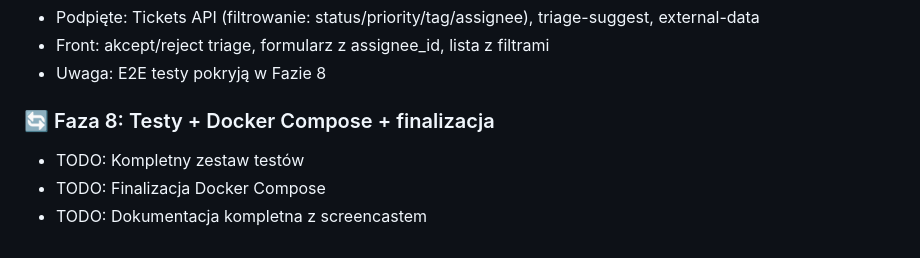
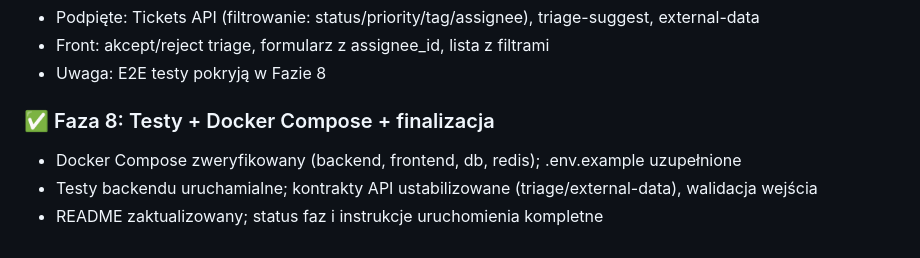
Before and after one commit to mikoajp/helpdesk-lite, a Markdown page: README.md, the part around the change. GitHub-like rendering.

Commit message:
docs(status): mark Phase 8 done (compose verified, tests runnable, API contracts stable)

```diff
--- a/README.md
+++ b/README.md
@@ -237,7 +237,7 @@ Konwencje repo
 - Front: akcept/reject triage, formularz z assignee_id, lista z filtrami
 - Uwaga: E2E testy pokryją w Fazie 8
 
-### 🔄 Faza 8: Testy + Docker Compose + finalizacja
-- TODO: Kompletny zestaw testów
-- TODO: Finalizacja Docker Compose
-- TODO: Dokumentacja kompletna z screencastem
+### ✅ Faza 8: Testy + Docker Compose + finalizacja
+- Docker Compose zweryfikowany (backend, frontend, db, redis); .env.example uzupełnione
+- Testy backendu uruchamialne; kontrakty API ustabilizowane (triage/external-data), walidacja wejścia
+- README zaktualizowany; status faz i instrukcje uruchomienia kompletne
```
